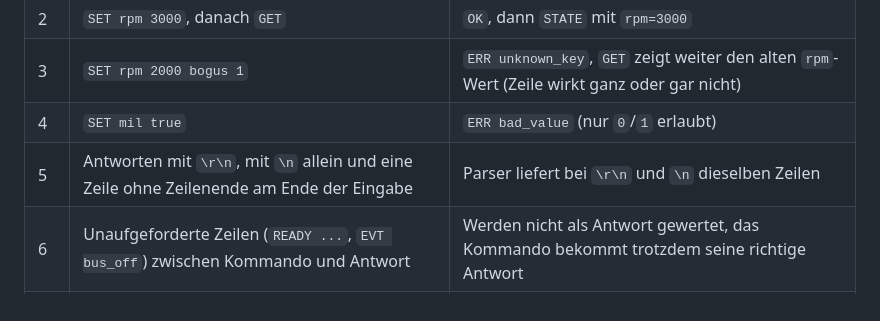
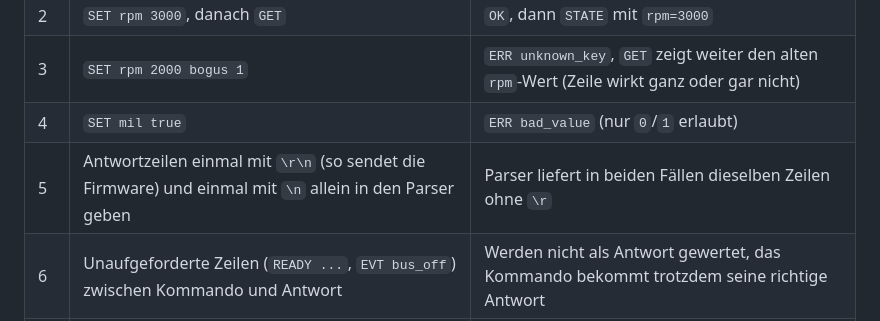
Before and after one commit to codeingenieur/e46-cluster-control, a Markdown page: docs/usb-interface.md, the part around the change. GitHub-like rendering.

Commit message:
Docs: clarify acceptance test 5
Co-Authored-By: Claude Sonnet 5.5 <noreply@anthropic.com>

```diff
--- a/docs/usb-interface.md
+++ b/docs/usb-interface.md
@@ -332,7 +332,7 @@ Eine PC-Implementierung ist fertig, wenn diese Fälle gegen die Hardware **oder*
 | 2 | `SET rpm 3000`, danach `GET` | `OK`, dann `STATE` mit `rpm=3000` |
 | 3 | `SET rpm 2000 bogus 1` | `ERR unknown_key`, `GET` zeigt weiter den alten `rpm`-Wert (Zeile wirkt ganz oder gar nicht) |
 | 4 | `SET mil true` | `ERR bad_value` (nur `0`/`1` erlaubt) |
-| 5 | Antworten mit `\r\n`, mit `\n` allein und eine Zeile ohne Zeilenende am Ende der Eingabe | Parser liefert bei `\r\n` und `\n` dieselben Zeilen |
+| 5 | Antwortzeilen einmal mit `\r\n` (so sendet die Firmware) und einmal mit `\n` allein in den Parser geben | Parser liefert in beiden Fällen dieselben Zeilen ohne `\r` |
 | 6 | Unaufgeforderte Zeilen (`READY ...`, `EVT bus_off`) zwischen Kommando und Antwort | Werden nicht als Antwort gewertet, das Kommando bekommt trotzdem seine richtige Antwort |
 | 7 | Antwort bleibt aus (Timeout) | Fehler wird gemeldet, Anwendung stürzt nicht ab und verbindet neu |
 | 8 | USB-Kabel abziehen und wieder einstecken | Anwendung erkennt den Verlust und verbindet nach dem Einstecken selbstständig wieder |
```
